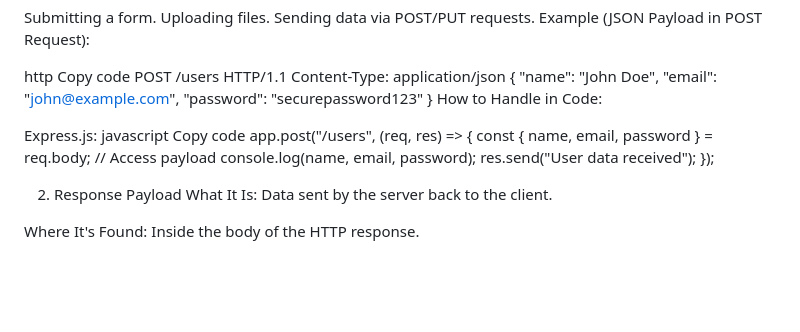
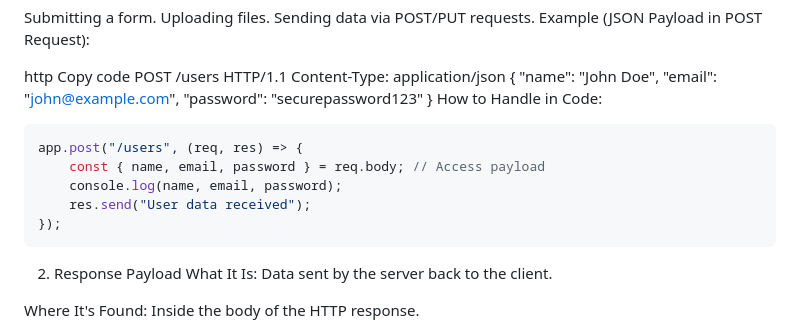
Before and after one commit to AbhayRanjan471/WebDev_Cohort_3.0, a Markdown page: week-5/Headers Query Params & Express/README.md, the part around one of its changes. Drawn GitHub-style; blank space fills up the shorter version.

````diff
--- a/week-5/Headers Query Params & Express/README.md
+++ b/week-5/Headers Query Params & Express/README.md
@@ -199,15 +201,13 @@ Content-Type: application/json
     "password": "securepassword123"
 }
 How to Handle in Code:
-
-Express.js:
-javascript
-Copy code
+```json
 app.post("/users", (req, res) => {
     const { name, email, password } = req.body; // Access payload
     console.log(name, email, password);
     res.send("User data received");
 });
+```
 
 2. Response Payload
 What It Is: Data sent by the server back to the client.
````
Also changed, not shown: other parts of week-5/Headers Query Params & Express/README.md (+2 -0 lines).
